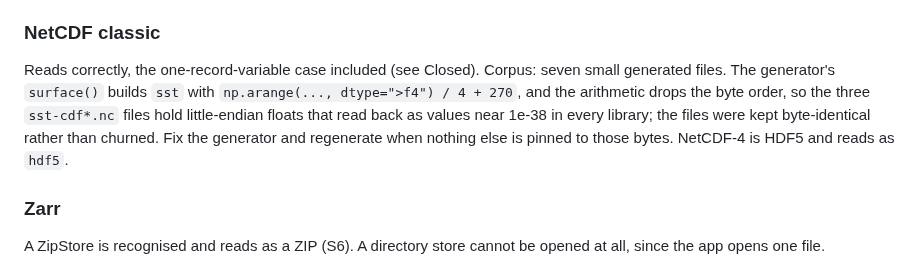
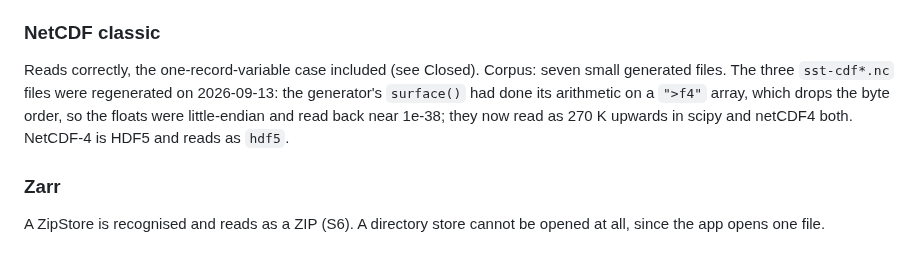
Before and after one commit to pengowray/qubero, a Markdown page: HANDOVER-science-formats.md, the part around the change. GitHub-like rendering.

Commit message:
Note that the sst-cdf sample files now hold big-endian floats

```diff
--- a/HANDOVER-science-formats.md
+++ b/HANDOVER-science-formats.md
@@ -321,12 +321,11 @@ only; anything else is bytes.
 ### NetCDF classic
 
 Reads correctly, the one-record-variable case included (see Closed). Corpus:
-seven small generated files. The generator's `surface()` builds `sst` with
-`np.arange(..., dtype=">f4") / 4 + 270`, and the arithmetic drops the byte
-order, so the three `sst-cdf*.nc` files hold little-endian floats that read
-back as values near 1e-38 in every library; the files were kept byte-identical
-rather than churned. Fix the generator and regenerate when nothing else is
-pinned to those bytes. NetCDF-4 is HDF5 and reads as `hdf5`.
+seven small generated files. The three `sst-cdf*.nc` files were regenerated
+on 2026-09-13: the generator's `surface()` had done its arithmetic on a `">f4"`
+array, which drops the byte order, so the floats were little-endian and read
+back near 1e-38; they now read as 270 K upwards in scipy and netCDF4 both.
+NetCDF-4 is HDF5 and reads as `hdf5`.
 
 ### Zarr
 
```
